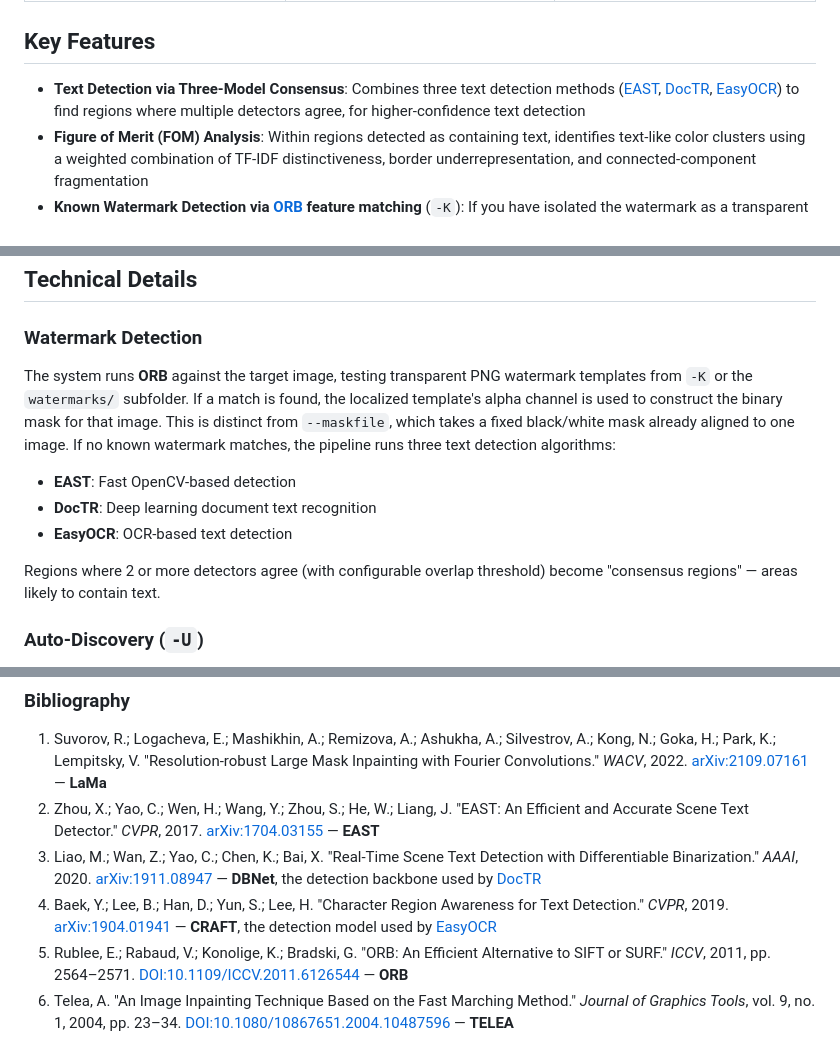
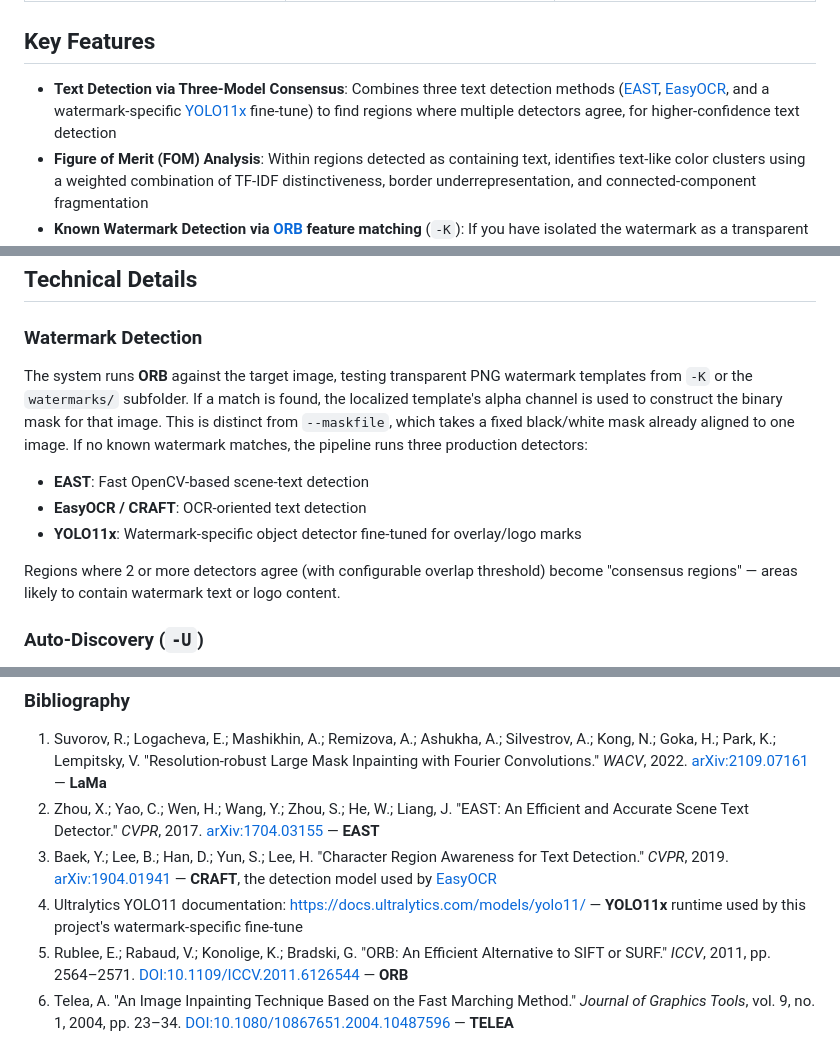
Before and after one commit to Jurph/untext, a Markdown page: README.md, 3 parts joined by grey strips. Rendered like a GitHub page.

Commit message:
docs: update README for YOLO11x production panel

```diff
--- a/README.md
+++ b/README.md
@@ -26,7 +26,7 @@ A tool for removing watermarks from images using consensus detection, Figure of
 
 ## Key Features
 
-* **Text Detection via Three-Model Consensus**: Combines three text detection methods ([EAST](https://arxiv.org/abs/1704.03155), [DocTR](https://github.com/mindee/doctr), [EasyOCR](https://github.com/JaidedAI/EasyOCR)) to find regions where multiple detectors agree, for higher-confidence text detection
+* **Text Detection via Three-Model Consensus**: Combines three text detection methods ([EAST](https://arxiv.org/abs/1704.03155), [EasyOCR](https://github.com/JaidedAI/EasyOCR), and a watermark-specific [YOLO11x](https://github.com/ultralytics/ultralytics) fine-tune) to find regions where multiple detectors agree, for higher-confidence text detection
 * **Figure of Merit (FOM) Analysis**: Within regions detected as containing text, identifies text-like color clusters using a weighted combination of TF-IDF distinctiveness, border underrepresentation, and connected-component fragmentation
 * **Known Watermark Detection via [ORB](https://doi.org/10.1109/ICCV.2011.6126544) feature matching** (`-K`): If you have isolated the watermark as a transparent PNG, `untextre` can localize that reusable watermark template in each image and use its alpha channel as the mask instead of the slower text-detection and color-estimation path. Matching is done via ORB (Oriented FAST and Rotated BRIEF).
 * **Automatic Watermark Discovery** (`-U`): Given a directory of at least 3 same-resolution images that all carry the same watermark, automatically discovers the template by finding pixels with near-zero population variance across the full image stack. Discovered templates are saved as RGBA PNGs for future reuse with `-K`. Works best with large, consistent image sets.
@@ -304,13 +304,13 @@ If wrong colors are being masked:
 
 ### Watermark Detection
 
-The system runs **ORB** against the target image, testing transparent PNG watermark templates from `-K` or the `watermarks/` subfolder. If a match is found, the localized template's alpha channel is used to construct the binary mask for that image. This is distinct from `--maskfile`, which takes a fixed black/white mask already aligned to one image. If no known watermark matches, the pipeline runs three text detection algorithms:
+The system runs **ORB** against the target image, testing transparent PNG watermark templates from `-K` or the `watermarks/` subfolder. If a match is found, the localized template's alpha channel is used to construct the binary mask for that image. This is distinct from `--maskfile`, which takes a fixed black/white mask already aligned to one image. If no known watermark matches, the pipeline runs three production detectors:
 
-- **EAST**: Fast OpenCV-based detection
-- **DocTR**: Deep learning document text recognition
-- **EasyOCR**: OCR-based text detection
+- **EAST**: Fast OpenCV-based scene-text detection
+- **EasyOCR / CRAFT**: OCR-oriented text detection
+- **YOLO11x**: Watermark-specific object detector fine-tuned for overlay/logo marks
 
-Regions where 2 or more detectors agree (with configurable overlap threshold) become "consensus regions" — areas likely to contain text.
+Regions where 2 or more detectors agree (with configurable overlap threshold) become "consensus regions" — areas likely to contain watermark text or logo content.
 
 ### Auto-Discovery (`-U`)
 
@@ -349,8 +349,8 @@ In a region where text is known to exist, we identify the text color by scoring
 
 1. Suvorov, R.; Logacheva, E.; Mashikhin, A.; Remizova, A.; Ashukha, A.; Silvestrov, A.; Kong, N.; Goka, H.; Park, K.; Lempitsky, V. "Resolution-robust Large Mask Inpainting with Fourier Convolutions." *WACV*, 2022. [arXiv:2109.07161](https://arxiv.org/abs/2109.07161) — **LaMa**
 2. Zhou, X.; Yao, C.; Wen, H.; Wang, Y.; Zhou, S.; He, W.; Liang, J. "EAST: An Efficient and Accurate Scene Text Detector." *CVPR*, 2017. [arXiv:1704.03155](https://arxiv.org/abs/1704.03155) — **EAST**
-3. Liao, M.; Wan, Z.; Yao, C.; Chen, K.; Bai, X. "Real-Time Scene Text Detection with Differentiable Binarization." *AAAI*, 2020. [arXiv:1911.08947](https://arxiv.org/abs/1911.08947) — **DBNet**, the detection backbone used by [DocTR](https://github.com/mindee/doctr)
-4. Baek, Y.; Lee, B.; Han, D.; Yun, S.; Lee, H. "Character Region Awareness for Text Detection." *CVPR*, 2019. [arXiv:1904.01941](https://arxiv.org/abs/1904.01941) — **CRAFT**, the detection model used by [EasyOCR](https://github.com/JaidedAI/EasyOCR)
+3. Baek, Y.; Lee, B.; Han, D.; Yun, S.; Lee, H. "Character Region Awareness for Text Detection." *CVPR*, 2019. [arXiv:1904.01941](https://arxiv.org/abs/1904.01941) — **CRAFT**, the detection model used by [EasyOCR](https://github.com/JaidedAI/EasyOCR)
+4. Ultralytics YOLO11 documentation: https://docs.ultralytics.com/models/yolo11/ — **YOLO11x** runtime used by this project's watermark-specific fine-tune
 5. Rublee, E.; Rabaud, V.; Konolige, K.; Bradski, G. "ORB: An Efficient Alternative to SIFT or SURF." *ICCV*, 2011, pp. 2564–2571. [DOI:10.1109/ICCV.2011.6126544](https://doi.org/10.1109/ICCV.2011.6126544) — **ORB**
 6. Telea, A. "An Image Inpainting Technique Based on the Fast Marching Method." *Journal of Graphics Tools*, vol. 9, no. 1, 2004, pp. 23–34. [DOI:10.1080/10867651.2004.10487596](https://doi.org/10.1080/10867651.2004.10487596) — **TELEA**
 
```
Also changed, not shown: other parts of README.md (+2 -2 lines).
